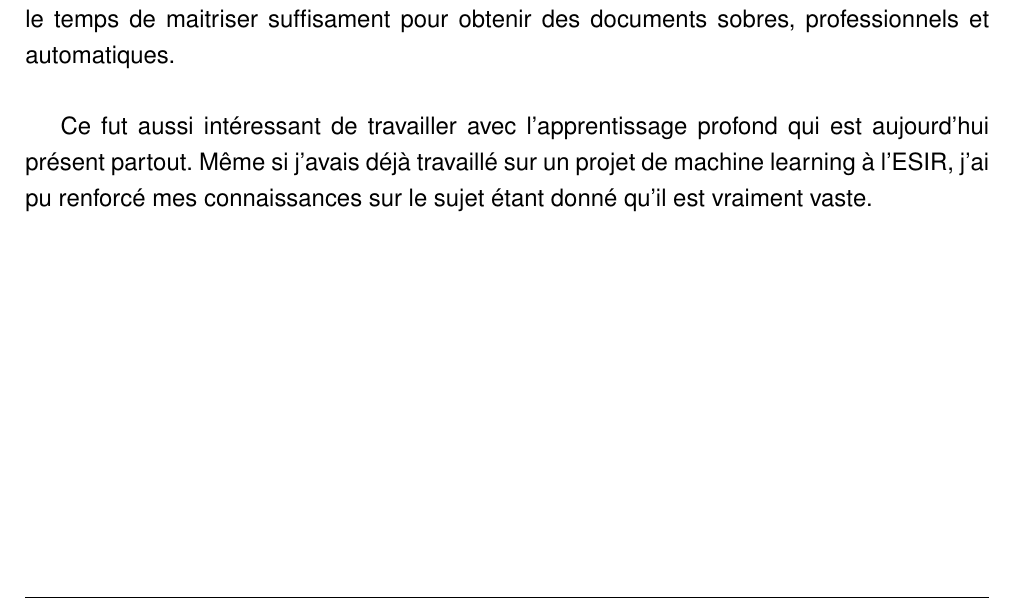
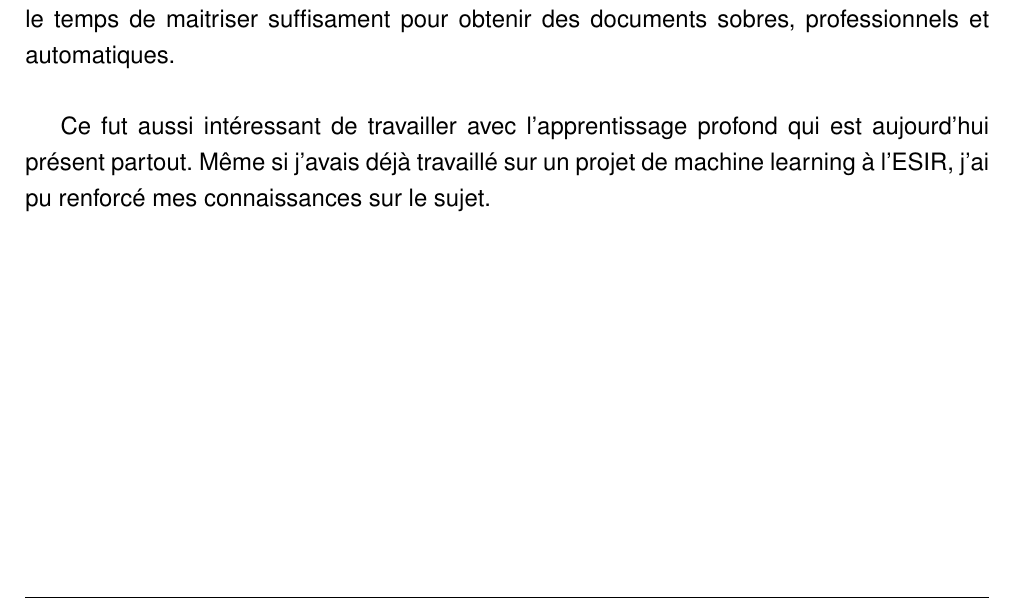
Before and after one commit to Tuckdu/rapport_stage_irisa, a LaTeX document (master.tex, which reads chapter/conclusion.tex): part of page 21 of 22, cut so that both start at the same text. Compiled offline with pdfLaTeX.

Commit message:
Update report

```diff
--- a/chapter/conclusion.tex
+++ b/chapter/conclusion.tex
@@ -8,4 +8,4 @@ J'ai beaucoup aimé l'échange qu'il y a entre les différentes personnes au sei
 \par
 Au niveau technique, j'ai beaucoup appris en programmation et particulièrement en Python et en \LaTeX. Pour Python je n'avais jamais réalisé de projet aussi concret et qui soit ensuite mis à la disposition de l'équipe. \LaTeX\ est un langage que j'ai eu la chance d'avoir le temps de maitriser suffisament pour obtenir des documents sobres, professionnels et automatiques.
 \par
-Ce fut aussi intéressant de travailler avec l'apprentissage profond qui est aujourd'hui présent partout. Même si j'avais déjà travaillé sur un projet de machine learning à l'ESIR, j'ai pu renforcé mes connaissances sur le sujet étant donné qu'il est vraiment vaste.
+Ce fut aussi intéressant de travailler avec l'apprentissage profond qui est aujourd'hui présent partout. Même si j'avais déjà travaillé sur un projet de machine learning à l'ESIR, j'ai pu renforcé mes connaissances sur le sujet.
```
